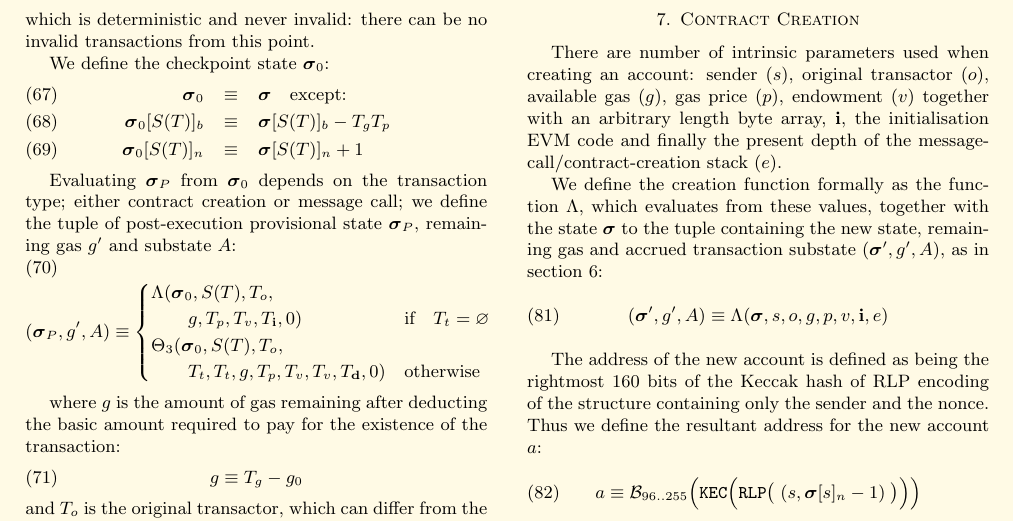
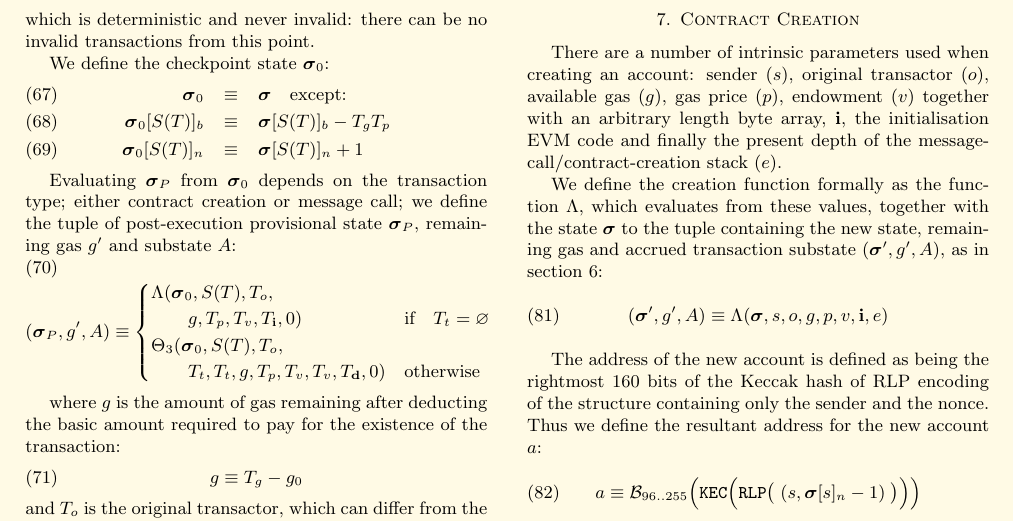
Before and after one commit to ethereum/yellowpaper, a LaTeX paper (Paper.tex): part of page 8 of 32, cut so that both start at the same text. Compiled offline with pdfLaTeX.

Commit message:
minor grammar fix "a number of"

```diff
--- a/Paper.tex
+++ b/Paper.tex
@@ -644,7 +644,7 @@ These are used to help define the transaction receipt, discussed later.
 
 \section{Contract Creation} \label{ch:create}
 
-There are number of intrinsic parameters used when creating an account: sender ($s$), original transactor ($o$), available gas ($g$), gas price ($p$), endowment ($v$) together with an arbitrary length byte array, $\mathbf{i}$, the initialisation EVM code and finally the present depth of the message-call/contract-creation stack ($e$).
+There are a number of intrinsic parameters used when creating an account: sender ($s$), original transactor ($o$), available gas ($g$), gas price ($p$), endowment ($v$) together with an arbitrary length byte array, $\mathbf{i}$, the initialisation EVM code and finally the present depth of the message-call/contract-creation stack ($e$).
 
 We define the creation function formally as the function $\Lambda$, which evaluates from these values, together with the state $\boldsymbol{\sigma}$ to the tuple containing the new state, remaining gas and accrued transaction substate $(\boldsymbol{\sigma}', g', A)$, as in section \ref{ch:transactions}:
 \begin{equation}
```
